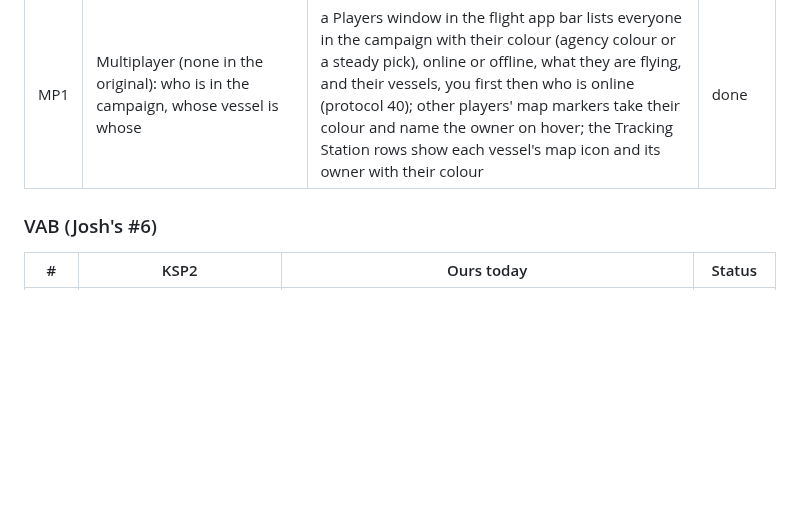
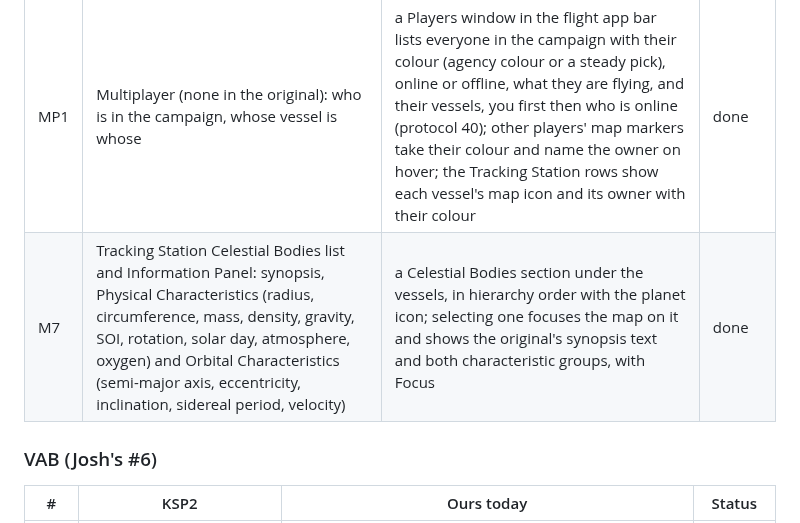
Before and after one commit to unknown201/OpenSpaceExplorer, a Markdown page: docs/ui-parity-ksp2.md, the part around the change. Drawn GitHub-style; blank space fills up the shorter version.

Commit message:
Parity doc: M7 celestial body information panel
Co-Authored-By: Claude Opus 5.5 <noreply@anthropic.com>

```diff
--- a/docs/ui-parity-ksp2.md
+++ b/docs/ui-parity-ksp2.md
@@ -79,6 +79,7 @@ Camera rule that runs through every map: **the right button drags the camera, th
 | M5 | Tracking Station object list, filters, focus/control/recover | rebuilt by "Build 3D world and menu replica" (unpushed) | other thread |
 | M6 | Map markers: icons for vessels, Kerbals, flags, planets and the star; names on hover | the original's ICO-Map icons; a vessel's name shows on hover, for the vessel flown and for the target, and the hover tooltip gives the owner and the orbit (body, Ap, Pe); markers behind a planet or moon are hidden | done |
 | MP1 | Multiplayer (none in the original): who is in the campaign, whose vessel is whose | a Players window in the flight app bar lists everyone in the campaign with their colour (agency colour or a steady pick), online or offline, what they are flying, and their vessels, you first then who is online (protocol 40); other players' map markers take their colour and name the owner on hover; the Tracking Station rows show each vessel's map icon and its owner with their colour | done |
+| M7 | Tracking Station Celestial Bodies list and Information Panel: synopsis, Physical Characteristics (radius, circumference, mass, density, gravity, SOI, rotation, solar day, atmosphere, oxygen) and Orbital Characteristics (semi-major axis, eccentricity, inclination, sidereal period, velocity) | a Celestial Bodies section under the vessels, in hierarchy order with the planet icon; selecting one focuses the map on it and shows the original's synopsis text and both characteristic groups, with Focus | done |
 
 ### VAB (Josh's #6)
 
```
